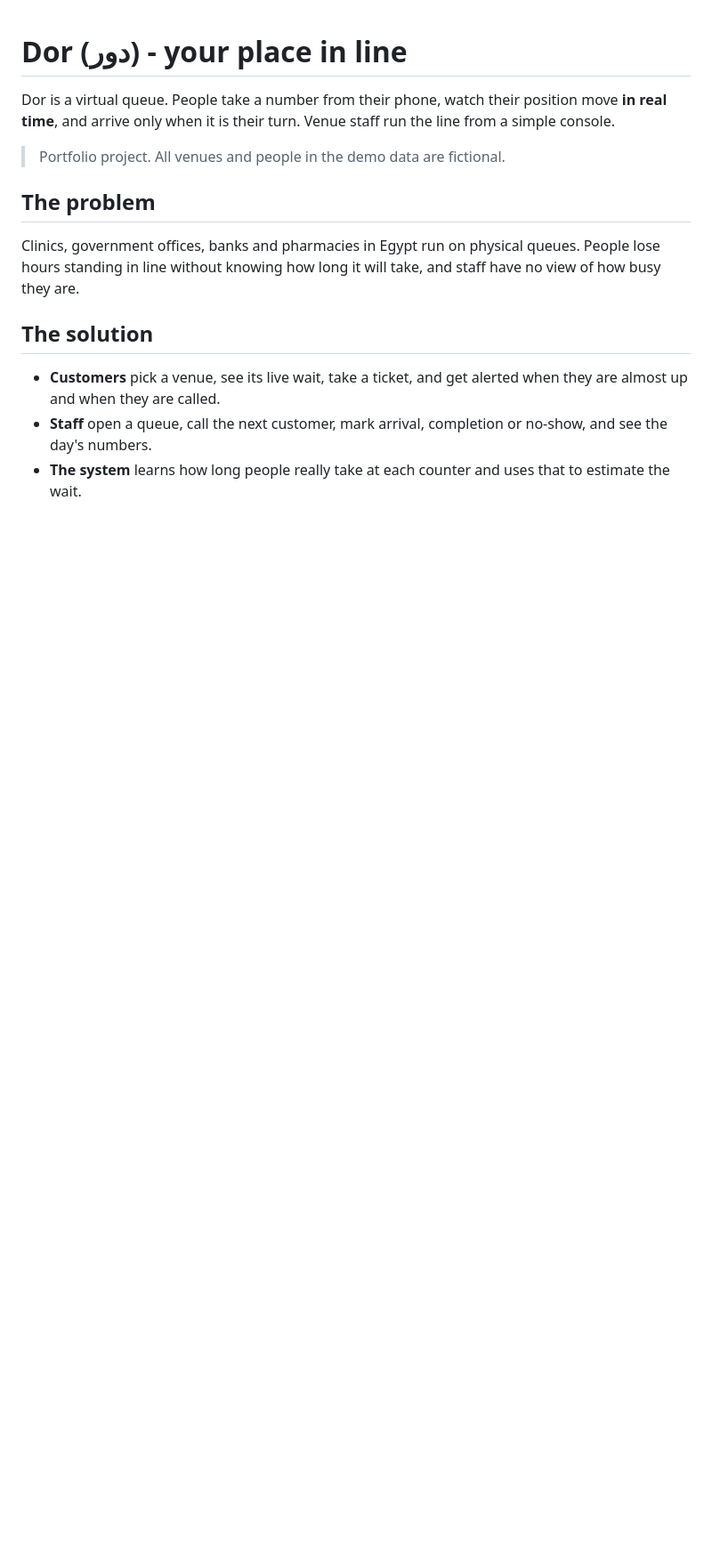
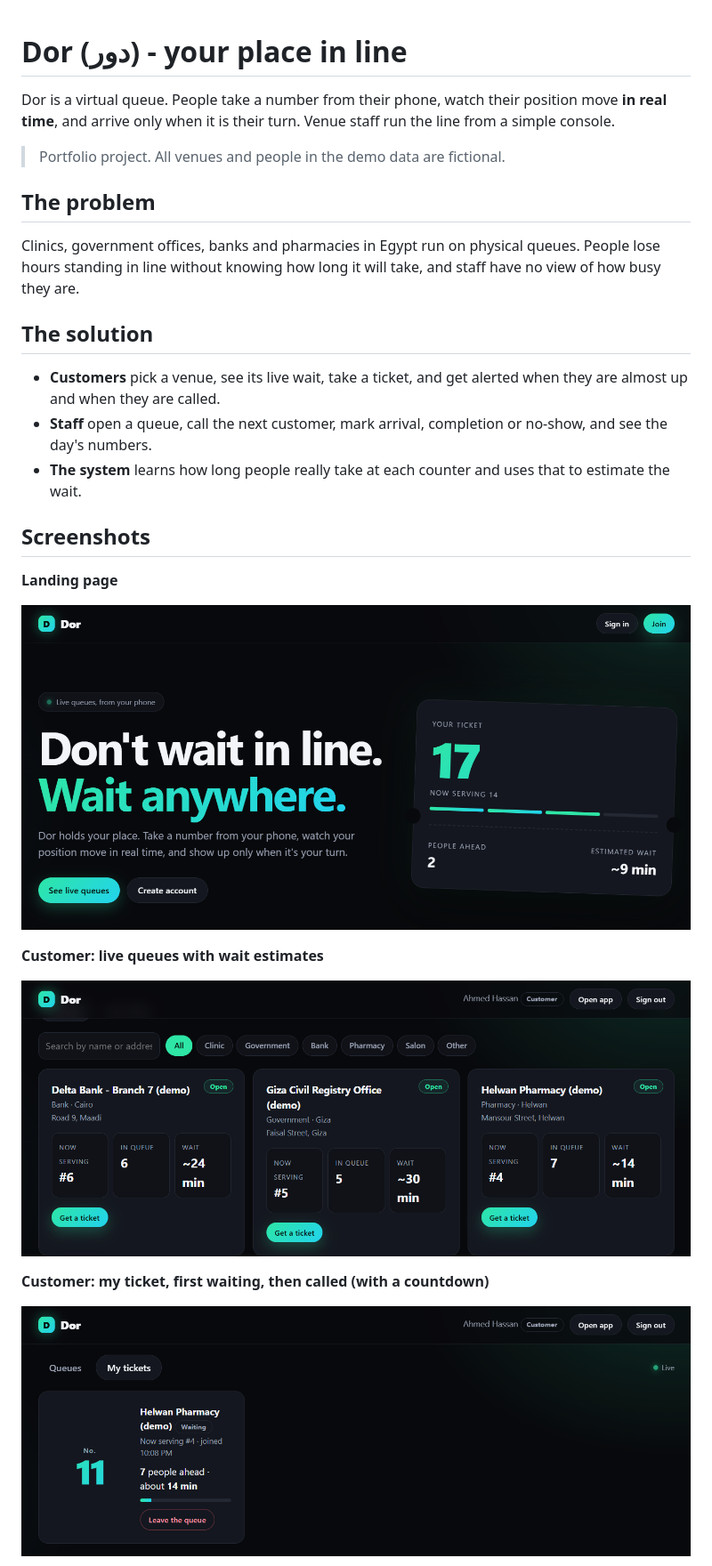
Before and after one commit to samuelbahaa/Dor, a Markdown page: README.md, the part around one of its changes. Shown at 89% size. Rendered like a GitHub page; pictures changed too: docs/screenshots/01-landing.png (added), docs/screenshots/02-queues.png (added), docs/screenshots/03-ticket-waiting.png (added); blank space fills up the shorter version.

Commit message:
Add screenshots and fix demo account list in README

```diff
--- a/README.md
+++ b/README.md
@@ -13,3 +13,18 @@ Clinics, government offices, banks and pharmacies in Egypt run on physical queue
 - **Customers** pick a venue, see its live wait, take a ticket, and get alerted when they are almost up and when they are called.
 - **Staff** open a queue, call the next customer, mark arrival, completion or no-show, and see the day's numbers.
 - **The system** learns how long people really take at each counter and uses that to estimate the wait.
+
+## Screenshots
+
+**Landing page**
+
+![Dor landing page](docs/screenshots/01-landing.png)
+
+**Customer: live queues with wait estimates**
+
+![Live queues](docs/screenshots/02-queues.png)
+
+**Customer: my ticket, first waiting, then called (with a countdown)**
+
+![Ticket while waiting](docs/screenshots/03-ticket-waiting.png)
+
```
Also changed, not shown: other parts of README.md (+7 -2 lines), docs/screenshots/04-ticket-called.png (added), docs/screenshots/05-staff-console.png (added).
